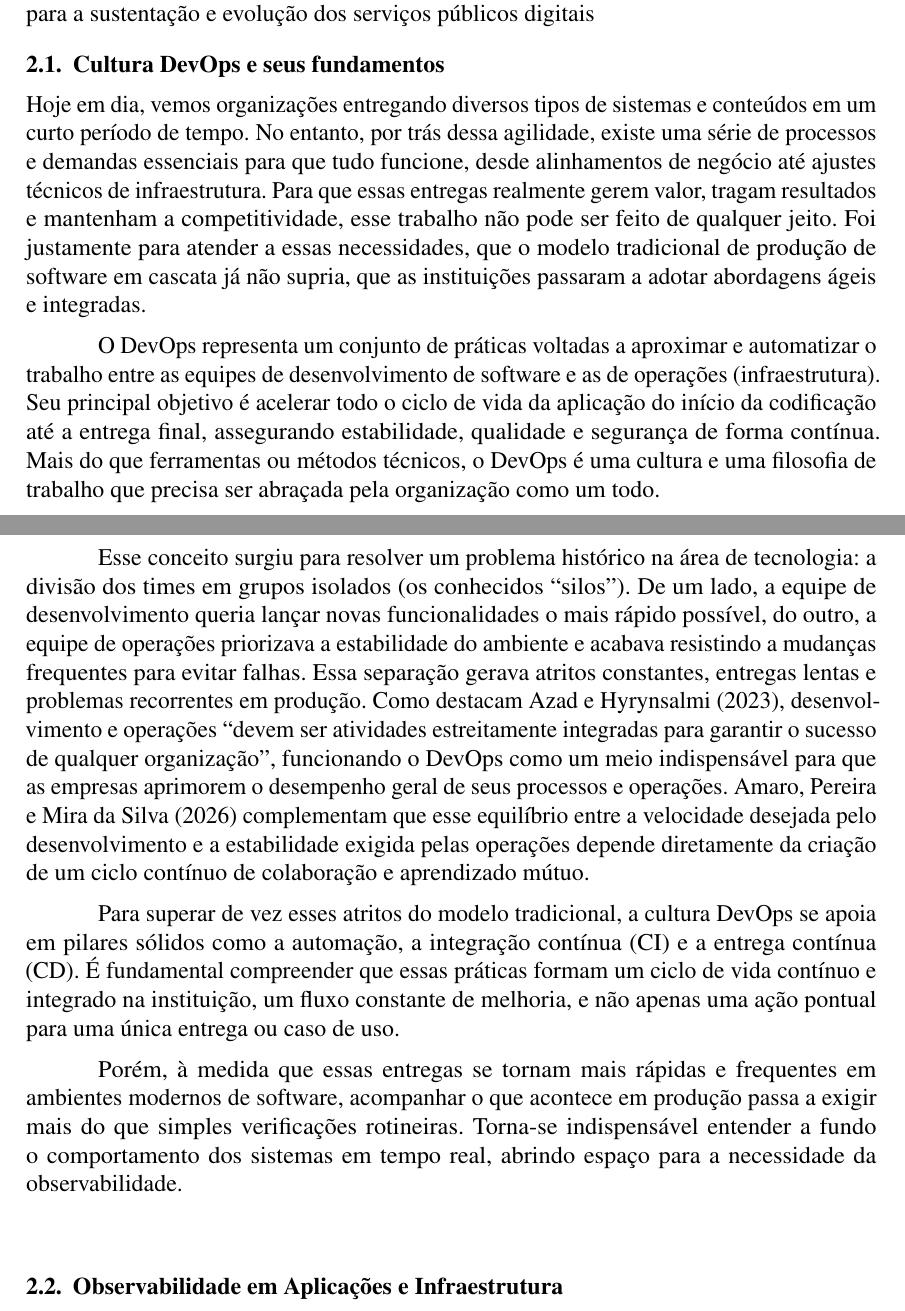
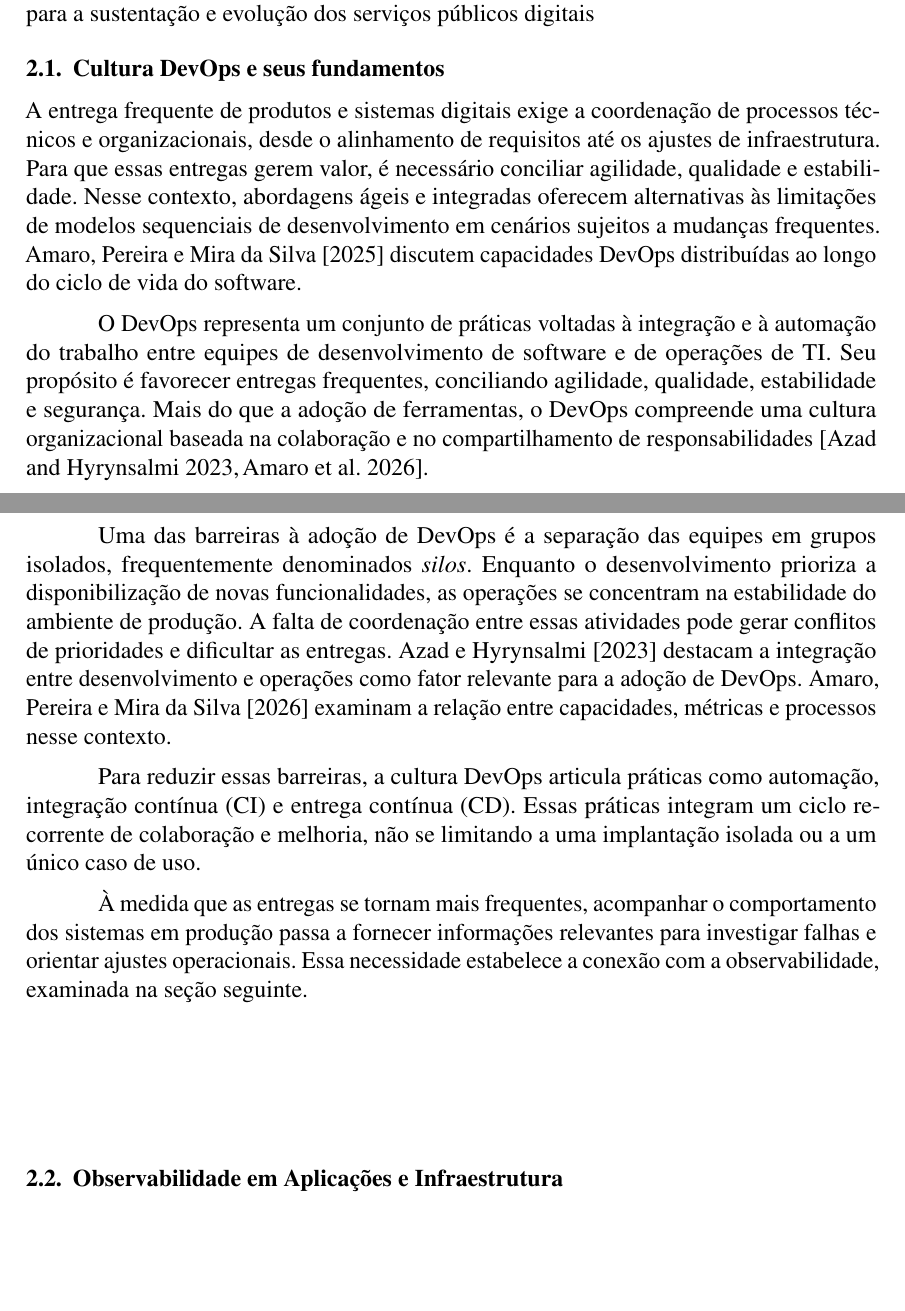
Before and after one commit to wladsoncedraz/article-devops, a LaTeX document (main.tex, which reads secoes/02-1-conceito-devops.tex): two parts of pages 1 and 2 of 13, joined at a grey line, cut so that both start at the same text. Compiled offline with pdfLaTeX.

Commit message:
docs: adequar linguagem acadêmica e citações em DevOps

```diff
--- a/secoes/02-1-conceito-devops.tex
+++ b/secoes/02-1-conceito-devops.tex
@@ -1,40 +1,38 @@
-Hoje em dia, vemos organizações entregando diversos tipos de sistemas e conteúdos em um
-curto período de tempo. No entanto, por trás dessa agilidade, existe uma série de
-processos e demandas essenciais para que tudo funcione, desde alinhamentos de negócio até
-ajustes técnicos de infraestrutura. Para que essas entregas realmente gerem valor, tragam
-resultados e mantenham a competitividade, esse trabalho não pode ser feito de qualquer
-jeito. Foi justamente para atender a essas necessidades, que o modelo tradicional de
-produção de software em cascata já não supria, que as instituições passaram a adotar
-abordagens ágeis e integradas.
+A entrega frequente de produtos e sistemas digitais exige a coordenação de
+processos técnicos e organizacionais, desde o alinhamento de requisitos até
+os ajustes de infraestrutura. Para que essas entregas gerem valor, é
+necessário conciliar agilidade, qualidade e estabilidade. Nesse contexto,
+abordagens ágeis e integradas oferecem alternativas às limitações de modelos
+sequenciais de desenvolvimento em cenários sujeitos a mudanças frequentes.
+Amaro, Pereira e Mira da Silva~\citeano{amaro2025} discutem capacidades
+DevOps distribuídas ao longo do ciclo de vida do software.
 
-O DevOps representa um conjunto de práticas voltadas a aproximar e automatizar o trabalho
-entre as equipes de desenvolvimento de software e as de operações (infraestrutura). Seu
-principal objetivo é acelerar todo o ciclo de vida da aplicação do início da codificação
-até a entrega final, assegurando estabilidade, qualidade e segurança de forma contínua.
-Mais do que ferramentas ou métodos técnicos, o DevOps é uma cultura e uma filosofia de
-trabalho que precisa ser abraçada pela organização como um todo.
+O DevOps representa um conjunto de práticas voltadas à integração e à
+automação do trabalho entre equipes de desenvolvimento de software e de
+operações de TI. Seu propósito é favorecer entregas frequentes, conciliando
+agilidade, qualidade, estabilidade e segurança. Mais do que a adoção de
+ferramentas, o DevOps compreende uma cultura organizacional baseada na
+colaboração e no compartilhamento de responsabilidades
+\cite{azad2023,amaro2026}.
 
-Esse conceito surgiu para resolver um problema histórico na área de tecnologia: a divisão
-dos times em grupos isolados (os conhecidos ``silos''). De um lado, a equipe de
-desenvolvimento queria lançar novas funcionalidades o mais rápido possível, do outro, a
-equipe de operações priorizava a estabilidade do ambiente e acabava resistindo a mudanças
-frequentes para evitar falhas. Essa separação gerava atritos constantes, entregas lentas e
-problemas recorrentes em produção. Como destacam Azad e Hyrynsalmi
-(2023)\nocite{azad2023}, desenvolvimento e operações ``devem ser atividades estreitamente
-integradas para garantir o sucesso de qualquer organização'', funcionando o DevOps como um
-meio indispensável para que as empresas aprimorem o desempenho geral de seus processos e
-operações. Amaro, Pereira e Mira da Silva (2026)\nocite{amaro2026} complementam que esse
-equilíbrio entre a velocidade desejada pelo desenvolvimento e a estabilidade exigida pelas
-operações depende diretamente da criação de um ciclo contínuo de colaboração e aprendizado
-mútuo.
+Uma das barreiras à adoção de DevOps é a separação das equipes em grupos
+isolados, frequentemente denominados \emph{silos}. Enquanto o
+desenvolvimento prioriza a disponibilização de novas funcionalidades,
+as operações se concentram na estabilidade do ambiente de produção.
+A falta de coordenação entre essas atividades pode gerar conflitos de
+prioridades e dificultar as entregas. Azad e Hyrynsalmi~\citeano{azad2023}
+destacam a integração entre desenvolvimento e operações como fator
+relevante para a adoção de DevOps. Amaro, Pereira e Mira da
+Silva~\citeano{amaro2026} examinam a relação entre capacidades, métricas
+e processos nesse contexto.
 
-Para superar de vez esses atritos do modelo tradicional, a cultura DevOps se apoia em
-pilares sólidos como a automação, a integração contínua (CI) e a entrega contínua (CD). É
-fundamental compreender que essas práticas formam um ciclo de vida contínuo e integrado na
-instituição, um fluxo constante de melhoria, e não apenas uma ação pontual para uma única
-entrega ou caso de uso.
+Para reduzir essas barreiras, a cultura DevOps articula práticas como
+automação, integração contínua (CI) e entrega contínua (CD). Essas práticas
+integram um ciclo recorrente de colaboração e melhoria, não se limitando
+a uma implantação isolada ou a um único caso de uso.
 
-Porém, à medida que essas entregas se tornam mais rápidas e frequentes em ambientes
-modernos de software, acompanhar o que acontece em produção passa a exigir mais do que
-simples verificações rotineiras. Torna-se indispensável entender a fundo o comportamento
-dos sistemas em tempo real, abrindo espaço para a necessidade da observabilidade.
+À medida que as entregas se tornam mais frequentes, acompanhar o
+comportamento dos sistemas em produção passa a fornecer informações
+relevantes para investigar falhas e orientar ajustes operacionais.
+Essa necessidade estabelece a conexão com a observabilidade, examinada
+na seção seguinte.
```
